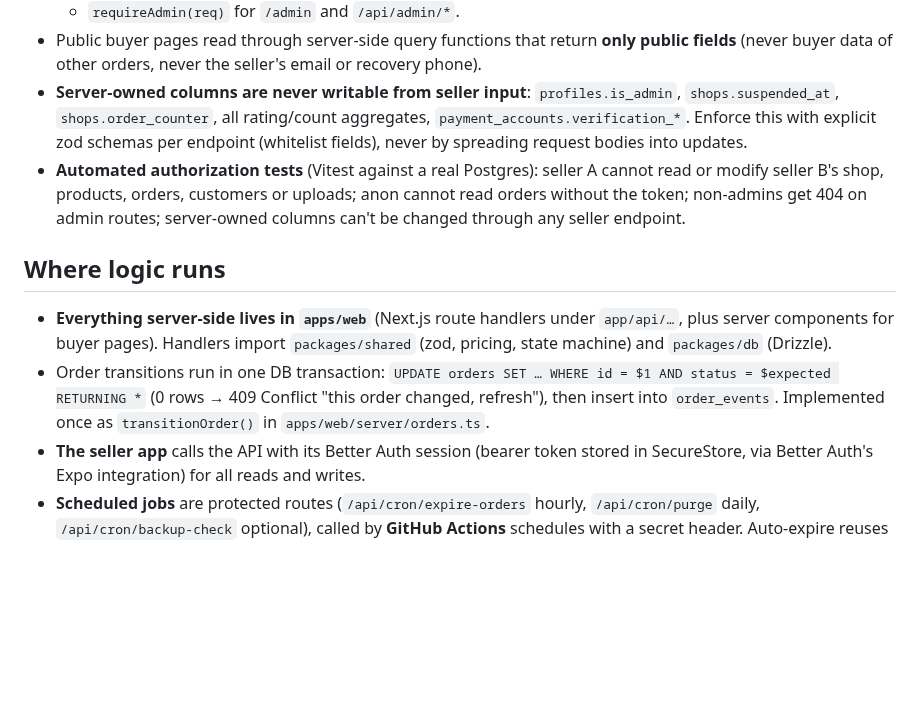
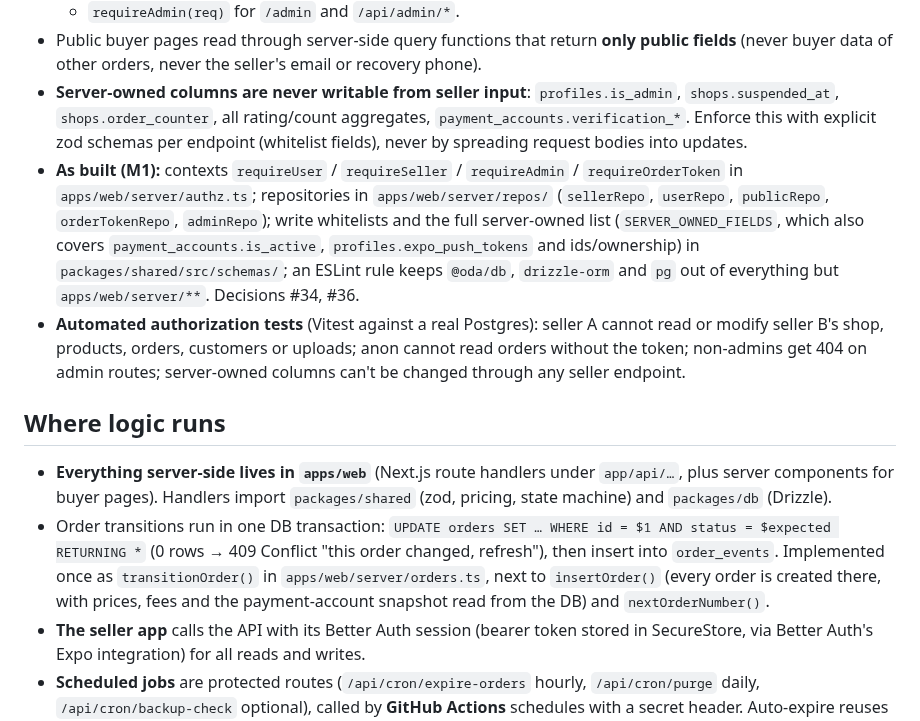
Before and after one commit to dennismugu7/oda, a Markdown page: docs/data-model.md, the part around the change. Rendered like a GitHub page; blank space fills up the shorter version.

```diff
--- a/docs/data-model.md
+++ b/docs/data-model.md
@@ -81,11 +81,12 @@ Uploads: the client asks the API for a **presigned PUT URL** (`POST /api/uploads
   - `requireAdmin(req)` for `/admin` and `/api/admin/*`.
 - Public buyer pages read through server-side query functions that return **only public fields** (never buyer data of other orders, never the seller's email or recovery phone).
 - **Server-owned columns are never writable from seller input**: `profiles.is_admin`, `shops.suspended_at`, `shops.order_counter`, all rating/count aggregates, `payment_accounts.verification_*`. Enforce this with explicit zod schemas per endpoint (whitelist fields), never by spreading request bodies into updates.
+- **As built (M1):** contexts `requireUser` / `requireSeller` / `requireAdmin` / `requireOrderToken` in `apps/web/server/authz.ts`; repositories in `apps/web/server/repos/` (`sellerRepo`, `userRepo`, `publicRepo`, `orderTokenRepo`, `adminRepo`); write whitelists and the full server-owned list (`SERVER_OWNED_FIELDS`, which also covers `payment_accounts.is_active`, `profiles.expo_push_tokens` and ids/ownership) in `packages/shared/src/schemas/`; an ESLint rule keeps `@oda/db`, `drizzle-orm` and `pg` out of everything but `apps/web/server/**`. Decisions #34, #36.
 - **Automated authorization tests** (Vitest against a real Postgres): seller A cannot read or modify seller B's shop, products, orders, customers or uploads; anon cannot read orders without the token; non-admins get 404 on admin routes; server-owned columns can't be changed through any seller endpoint.
 
 ## Where logic runs
 - **Everything server-side lives in `apps/web`** (Next.js route handlers under `app/api/…`, plus server components for buyer pages). Handlers import `packages/shared` (zod, pricing, state machine) and `packages/db` (Drizzle).
-- Order transitions run in one DB transaction: `UPDATE orders SET … WHERE id = $1 AND status = $expected RETURNING *` (0 rows → 409 Conflict "this order changed, refresh"), then insert into `order_events`. Implemented once as `transitionOrder()` in `apps/web/server/orders.ts`.
+- Order transitions run in one DB transaction: `UPDATE orders SET … WHERE id = $1 AND status = $expected RETURNING *` (0 rows → 409 Conflict "this order changed, refresh"), then insert into `order_events`. Implemented once as `transitionOrder()` in `apps/web/server/orders.ts`, next to `insertOrder()` (every order is created there, with prices, fees and the payment-account snapshot read from the DB) and `nextOrderNumber()`.
 - **The seller app** calls the API with its Better Auth session (bearer token stored in SecureStore, via Better Auth's Expo integration) for all reads and writes.
 - **Scheduled jobs** are protected routes (`/api/cron/expire-orders` hourly, `/api/cron/purge` daily, `/api/cron/backup-check` optional), called by **GitHub Actions** schedules with a secret header. Auto-expire reuses `transitionOrder()`.
 - **Backups:** a daily GitHub Actions job runs `pg_dump` and stores it encrypted in a private R2 bucket (keep 14 days): staging from M2, production from M11 (decision #31). Don't rely only on Neon's built-in restore on the free plan.
```
Also changed, not shown: docs/milestones.md (+2 -0 lines), docs/progress.md (+3 -1 lines).
